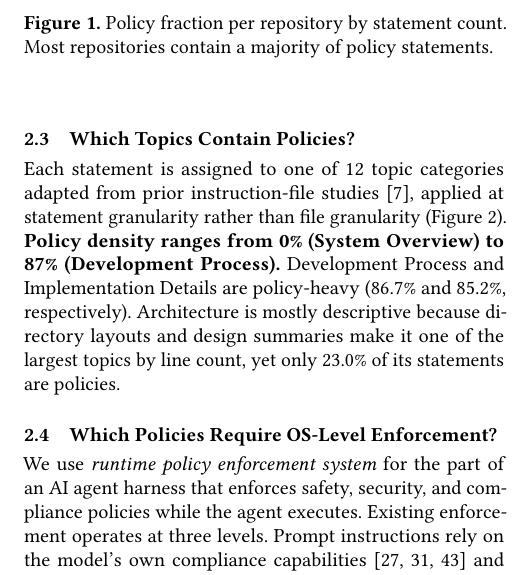
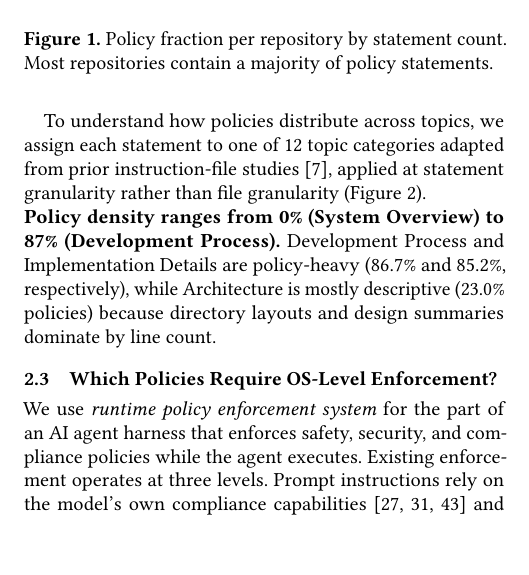
Before and after one commit to yunwei37/actplane-atc, a LaTeX paper (main.tex, which reads sections/02-motivation.tex): part of one column of page 3 of 16, cut so that both start at the same text, the shorter picture padded with empty space. Compiled offline with pdfLaTeX.

Commit message:
refactor: remove unnecessary subsection on policy topics to enhance clarity

```diff
--- a/sections/02-motivation.tex
+++ b/sections/02-motivation.tex
@@ -99,18 +99,13 @@ This majority is invisible at line level because policies average 3.6 lines per
 \label{fig:empirical-rq1}
 \end{figure}
 
-\subsection{Which Topics Contain Policies?}
-% \subsection{哪些主题包含策略？}
-
-Each statement is assigned to one of 12~topic categories adapted from prior instruction-file studies~\cite{chatlatanagulchai2025agentreadmes}, applied at statement granularity rather than file granularity (Figure~\ref{fig:empirical-rq2}).
-% 每条语句被分配到 12 个主题类别之一，这些类别改编自先前的指令文件研究~\cite{chatlatanagulchai2025agentreadmes}，应用于语句粒度而非文件粒度（图~\ref{fig:empirical-rq2}）。
+To understand how policies distribute across topics, we assign each statement to one of 12~topic categories adapted from prior instruction-file studies~\cite{chatlatanagulchai2025agentreadmes}, applied at statement granularity rather than file granularity (Figure~\ref{fig:empirical-rq2}).
+% 为了理解策略如何分布在各主题上，我们将每条语句分配到 12 个主题类别之一，这些类别改编自先前的指令文件研究~\cite{chatlatanagulchai2025agentreadmes}，应用于语句粒度而非文件粒度（图~\ref{fig:empirical-rq2}）。
 
 \noindent\textbf{Policy density ranges from 0\% (System Overview) to 87\% (Development Process).}
 % \noindent\textbf{策略密度从 0\%（系统概述）到 87\%（开发流程）不等。}
-Development Process and Implementation Details are policy-heavy (86.7\% and 85.2\%, respectively).
-% 开发流程和实现细节是策略密集的（分别为 86.7\% 和 85.2\%）。
-Architecture is mostly descriptive because directory layouts and design summaries make it one of the largest topics by line count, yet only 23.0\% of its statements are policies.
-% 架构主要是描述性的，因为目录布局和设计摘要使其按行数成为最大的主题之一，然而只有 23.0\% 的语句是策略。
+Development Process and Implementation Details are policy-heavy (86.7\% and 85.2\%, respectively), while Architecture is mostly descriptive (23.0\% policies) because directory layouts and design summaries dominate by line count.
+% 开发流程和实现细节是策略密集的（分别为 86.7\% 和 85.2\%），而架构主要是描述性的（23.0\% 策略），因为目录布局和设计摘要在行数上占主导。
 
 \begin{figure}[t]
 \centering
```
Also changed, not shown: sections/02-motivation.tex (4 more changed lines).
